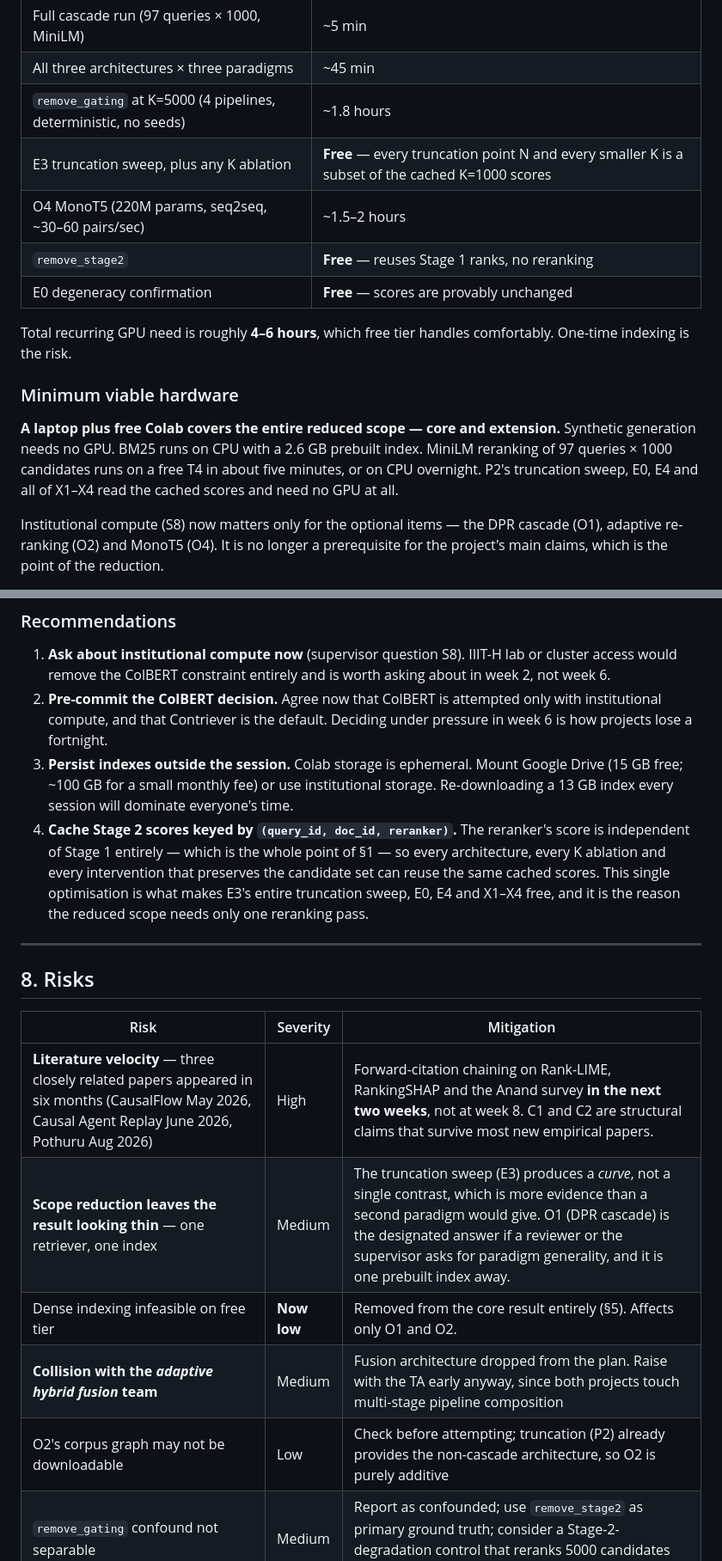
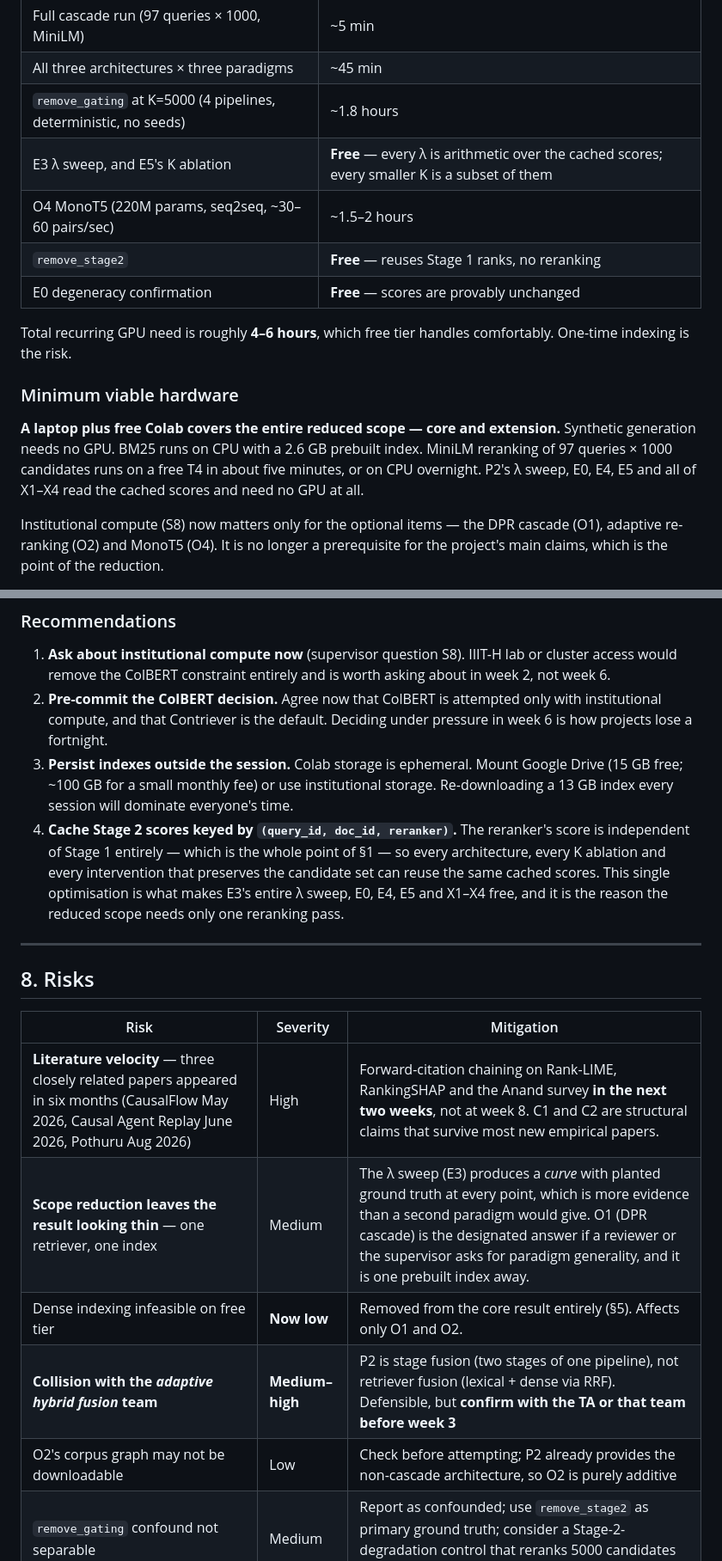
Before and after one commit to a-n-u-p-a-m/IRE_PROJECT, a Markdown page: docs/revised_project_plan.md, 2 parts joined by grey strips. Shown at 86% size. Rendered like a GitHub page.

```diff
--- a/docs/revised_project_plan.md
+++ b/docs/revised_project_plan.md
@@ -237,7 +247,7 @@ Free Colab provides roughly 12–13 GB RAM. A 13.5 GB fp16 flat dense index does
 | Full cascade run (97 queries × 1000, MiniLM) | ~5 min |
 | All three architectures × three paradigms | ~45 min |
 | `remove_gating` at K=5000 (4 pipelines, deterministic, no seeds) | ~1.8 hours |
-| E3 truncation sweep, plus any K ablation | **Free** — every truncation point N and every smaller K is a subset of the cached K=1000 scores |
+| E3 λ sweep, and E5's K ablation | **Free** — every λ is arithmetic over the cached scores; every smaller K is a subset of them |
 | O4 MonoT5 (220M params, seq2seq, ~30–60 pairs/sec) | ~1.5–2 hours |
 | `remove_stage2` | **Free** — reuses Stage 1 ranks, no reranking |
 | E0 degeneracy confirmation | **Free** — scores are provably unchanged |
@@ -246,7 +256,7 @@ Total recurring GPU need is roughly **4–6 hours**, which free tier handles com
 
 ### Minimum viable hardware
 
-**A laptop plus free Colab covers the entire reduced scope — core and extension.** Synthetic generation needs no GPU. BM25 runs on CPU with a 2.6 GB prebuilt index. MiniLM reranking of 97 queries × 1000 candidates runs on a free T4 in about five minutes, or on CPU overnight. P2's truncation sweep, E0, E4 and all of X1–X4 read the cached scores and need no GPU at all.
+**A laptop plus free Colab covers the entire reduced scope — core and extension.** Synthetic generation needs no GPU. BM25 runs on CPU with a 2.6 GB prebuilt index. MiniLM reranking of 97 queries × 1000 candidates runs on a free T4 in about five minutes, or on CPU overnight. P2's λ sweep, E0, E4, E5 and all of X1–X4 read the cached scores and need no GPU at all.
 
 Institutional compute (S8) now matters only for the optional items — the DPR cascade (O1), adaptive re-ranking (O2) and MonoT5 (O4). It is no longer a prerequisite for the project's main claims, which is the point of the reduction.
 
@@ -255,7 +265,7 @@ Institutional compute (S8) now matters only for the optional items — the DPR c
 1. **Ask about institutional compute now** (supervisor question S8). IIIT-H lab or cluster access would remove the ColBERT constraint entirely and is worth asking about in week 2, not week 6.
 2. **Pre-commit the ColBERT decision.** Agree now that ColBERT is attempted only with institutional compute, and that Contriever is the default. Deciding under pressure in week 6 is how projects lose a fortnight.
 3. **Persist indexes outside the session.** Colab storage is ephemeral. Mount Google Drive (15 GB free; ~100 GB for a small monthly fee) or use institutional storage. Re-downloading a 13 GB index every session will dominate everyone's time.
-4. **Cache Stage 2 scores keyed by `(query_id, doc_id, reranker)`.** The reranker's score is independent of Stage 1 entirely — which is the whole point of §1 — so every architecture, every K ablation and every intervention that preserves the candidate set can reuse the same cached scores. This single optimisation is what makes E3's entire truncation sweep, E0, E4 and X1–X4 free, and it is the reason the reduced scope needs only one reranking pass.
+4. **Cache Stage 2 scores keyed by `(query_id, doc_id, reranker)`.** The reranker's score is independent of Stage 1 entirely — which is the whole point of §1 — so every architecture, every K ablation and every intervention that preserves the candidate set can reuse the same cached scores. This single optimisation is what makes E3's entire λ sweep, E0, E4, E5 and X1–X4 free, and it is the reason the reduced scope needs only one reranking pass.
 
 ---
 
@@ -264,10 +274,10 @@ Institutional compute (S8) now matters only for the optional items — the DPR c
 | Risk | Severity | Mitigation |
 |---|---|---|
 | **Literature velocity** — three closely related papers appeared in six months (CausalFlow May 2026, Causal Agent Replay June 2026, Pothuru Aug 2026) | High | Forward-citation chaining on Rank-LIME, RankingSHAP and the Anand survey **in the next two weeks**, not at week 8. C1 and C2 are structural claims that survive most new empirical papers. |
-| **Scope reduction leaves the result looking thin** — one retriever, one index | Medium | The truncation sweep (E3) produces a *curve*, not a single contrast, which is more evidence than a second paradigm would give. O1 (DPR cascade) is the designated answer if a reviewer or the supervisor asks for paradigm generality, and it is one prebuilt index away. |
+| **Scope reduction leaves the result looking thin** — one retriever, one index | Medium | The λ sweep (E3) produces a *curve* with planted ground truth at every point, which is more evidence than a second paradigm would give. O1 (DPR cascade) is the designated answer if a reviewer or the supervisor asks for paradigm generality, and it is one prebuilt index away. |
 | Dense indexing infeasible on free tier | **Now low** | Removed from the core result entirely (§5). Affects only O1 and O2. |
-| **Collision with the *adaptive hybrid fusion* team** | Medium | Fusion architecture dropped from the plan. Raise with the TA early anyway, since both projects touch multi-stage pipeline composition |
-| O2's corpus graph may not be downloadable | Low | Check before attempting; truncation (P2) already provides the non-cascade architecture, so O2 is purely additive |
+| **Collision with the *adaptive hybrid fusion* team** | **Medium–high** | P2 is stage fusion (two stages of one pipeline), not retriever fusion (lexical + dense via RRF). Defensible, but **confirm with the TA or that team before week 3** |
+| O2's corpus graph may not be downloadable | Low | Check before attempting; P2 already provides the non-cascade architecture, so O2 is purely additive |
 | `remove_gating` confound not separable | Medium | Report as confounded; use `remove_stage2` as primary ground truth; consider a Stage-2-degradation control that reranks 5000 candidates but measures only the original 1000 |
 | Relaxing the sum-to-one constraint breaks teammates' code | Medium | Decide in the week-2 meeting before anyone writes against it |
 | Shapley's `v({S2}) = 0` bias (T6) invalidates one comparison column | Medium | Resolve before implementation; consider seeding `v({S2})` from the K=5000 rerank already computed for `remove_gating` |
```
Also changed, not shown: other parts of docs/revised_project_plan.md (+31 -21 lines).
